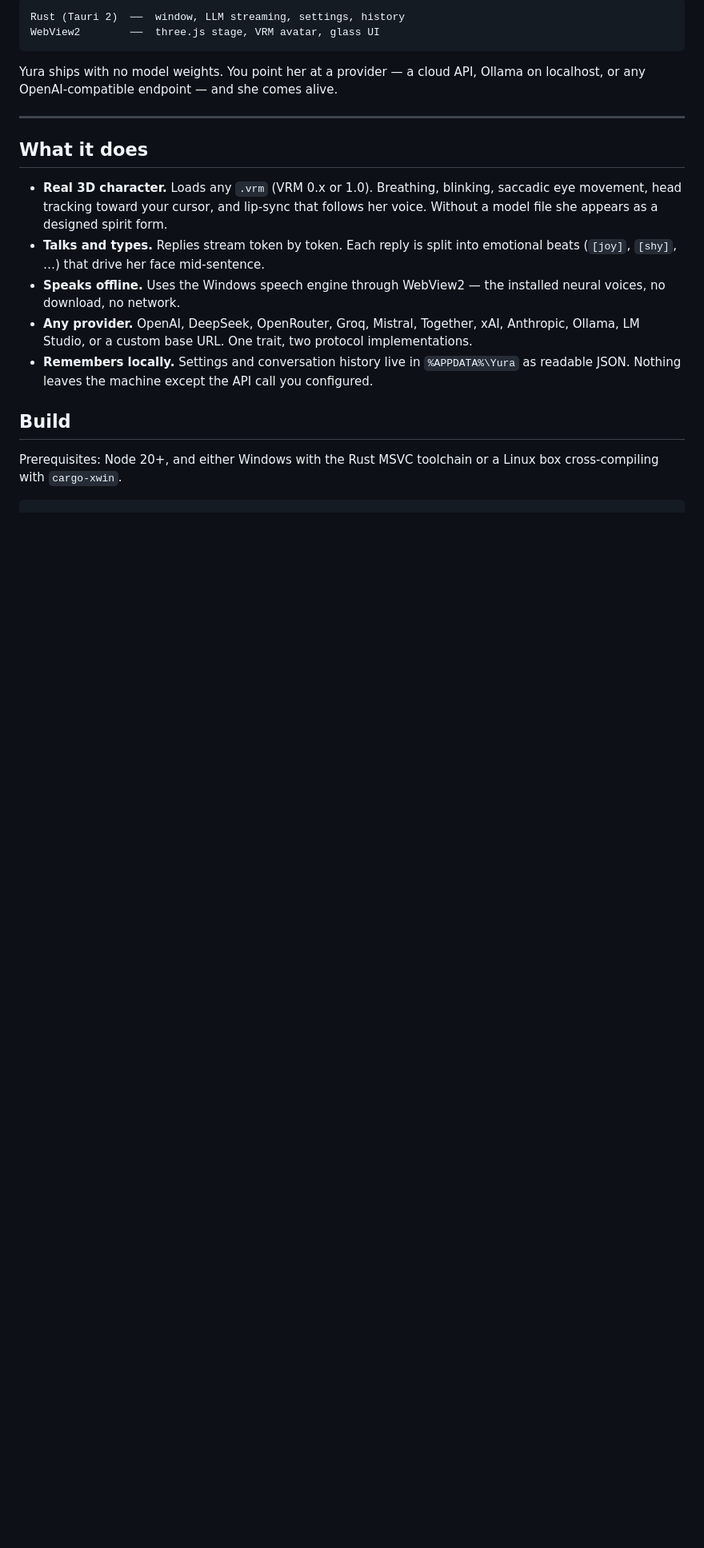
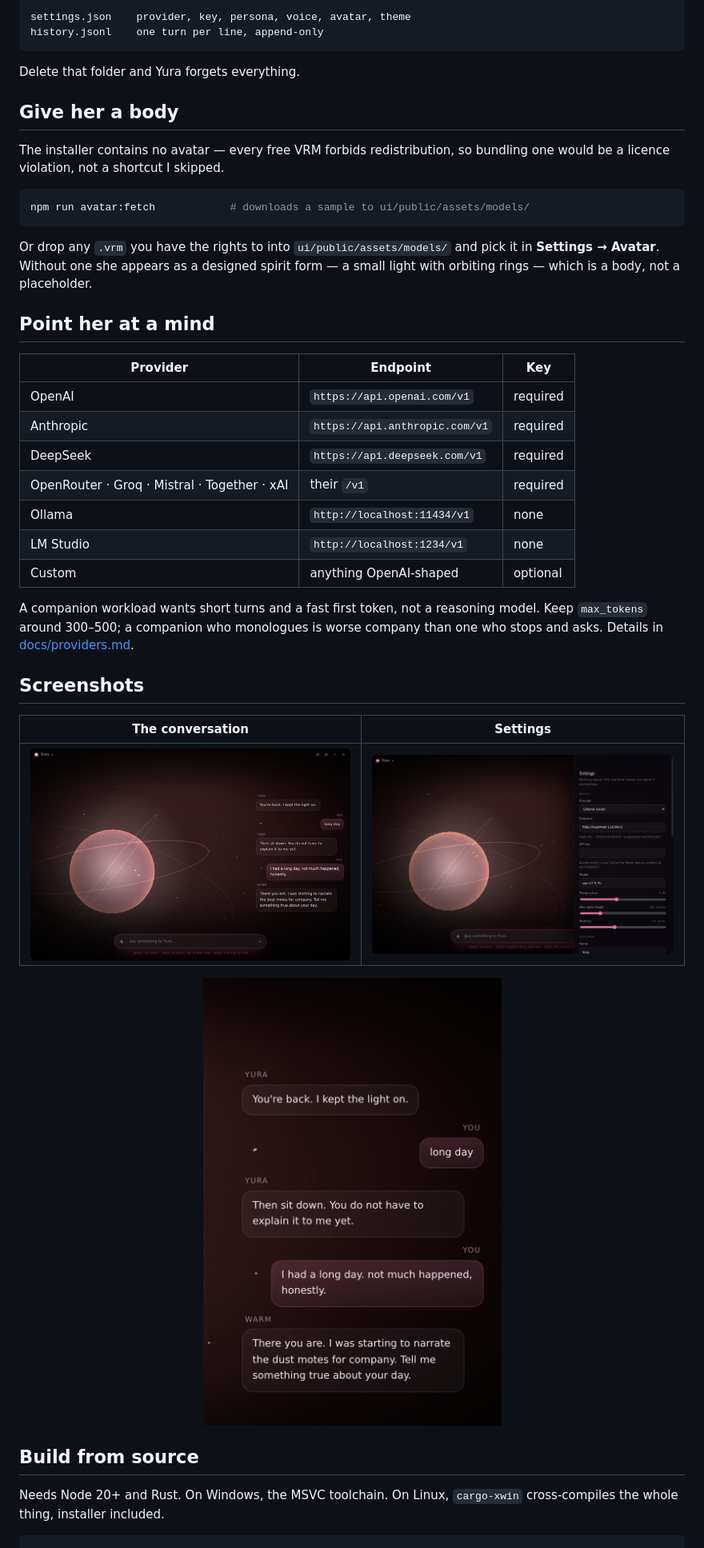
Before and after one commit to fevnem/yura, a Markdown page: README.md, the part around one of its changes. Shown at 80% size. Drawn GitHub-style; pictures changed too: docs/screens/02-conversation.jpg (added), docs/screens/03-settings.jpg (added), docs/screens/04-detail.jpg (added); blank space fills up the shorter version.

````diff
--- a/README.md
+++ b/README.md
@@ -6,34 +81,53 @@ bundled browser, and no telemetry.
 
 ```
-Rust (Tauri 2)  ──  window, LLM streaming, settings, history
-WebView2        ──  three.js stage, VRM avatar, glass UI
+settings.json    provider, key, persona, voice, avatar, theme
+history.jsonl    one turn per line, append-only
 ```
 
-Yura ships with no model weights. You point her at a provider — a cloud API,
-Ollama on localhost, or any OpenAI-compatible endpoint — and she comes alive.
+Delete that folder and Yura forgets everything.
 
----
+## Give her a body
 
-## What it does
+The installer contains no avatar — every free VRM forbids redistribution, so
+bundling one would be a licence violation, not a shortcut I skipped.
 
-- **Real 3D character.** Loads any `.vrm` (VRM 0.x or 1.0). Breathing, blinking,
-  saccadic eye movement, head tracking toward your cursor, and lip-sync that
-  follows her voice. Without a model file she appears as a designed spirit form.
-- **Talks and types.** Replies stream token by token. Each reply is split into
-  emotional beats (`[joy]`, `[shy]`, …) that drive her face mid-sentence.
-- **Speaks offline.** Uses the Windows speech engine through WebView2 — the
-  installed neural voices, no download, no network.
-- **Any provider.** OpenAI, DeepSeek, OpenRouter, Groq, Mistral, Together, xAI,
-  Anthropic, Ollama, LM Studio, or a custom base URL. One trait, two protocol
-  implementations.
-- **Remembers locally.** Settings and conversation history live in
-  `%APPDATA%\Yura` as readable JSON. Nothing leaves the machine except the API
-  call you configured.
+```bash
+npm run avatar:fetch            # downloads a sample to ui/public/assets/models/
+```
 
-## Build
+Or drop any `.vrm` you have the rights to into `ui/public/assets/models/` and pick
+it in **Settings → Avatar**. Without one she appears as a designed spirit form —
+a small light with orbiting rings — which is a body, not a placeholder.
 
-Prerequisites: Node 20+, and either Windows with the Rust MSVC toolchain or a
-Linux box cross-compiling with `cargo-xwin`.
+## Point her at a mind
+
+| Provider | Endpoint | Key |
+|---|---|---|
+| OpenAI | `https://api.openai.com/v1` | required |
+| Anthropic | `https://api.anthropic.com/v1` | required |
+| DeepSeek | `https://api.deepseek.com/v1` | required |
+| OpenRouter · Groq · Mistral · Together · xAI | their `/v1` | required |
+| Ollama | `http://localhost:11434/v1` | none |
+| LM Studio | `http://localhost:1234/v1` | none |
+| Custom | anything OpenAI-shaped | optional |
+
+A companion workload wants short turns and a fast first token, not a reasoning
+model. Keep `max_tokens` around 300–500; a companion who monologues is worse
+company than one who stops and asks. Details in
+[docs/providers.md](docs/providers.md).
+
+## Screenshots
+
+| The conversation | Settings |
+| --- | --- |
+| ![A reply arriving, the character's face already changed](docs/screens/02-conversation.jpg) | ![Provider, endpoint, key, model and persona in one drawer](docs/screens/03-settings.jpg) |
+
+<p align="center"><img src="docs/screens/04-detail.jpg" width="420" alt="Detail: emotion labels above each reply"></p>
+
+## Build from source
+
+Needs Node 20+ and Rust. On Windows, the MSVC toolchain. On Linux, `cargo-xwin`
+cross-compiles the whole thing, installer included.
 
 ```bash
 npm install                     # task runner + Tauri CLI
````
Also changed, not shown: other parts of README.md (+113 -52 lines), docs/mark.png (added), docs/screens/01-hero.jpg (added), source-icon.png (added), 2 other files.
